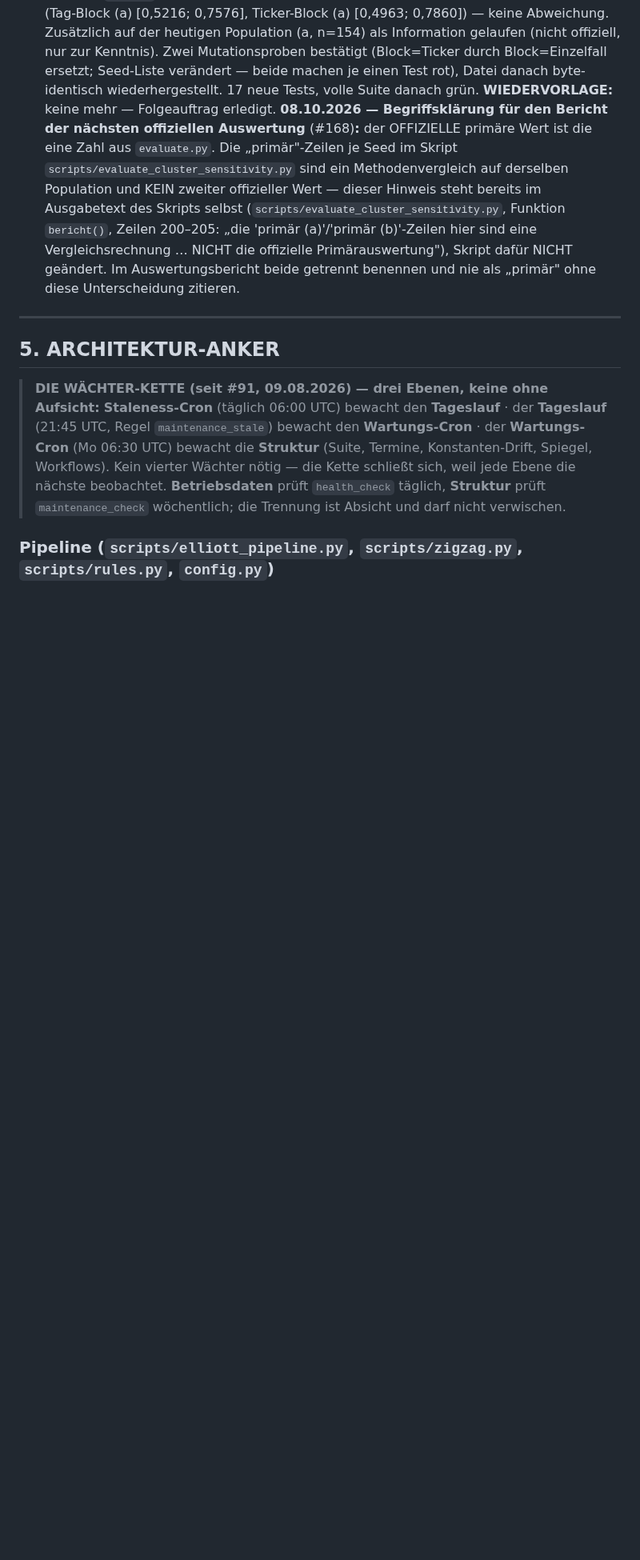
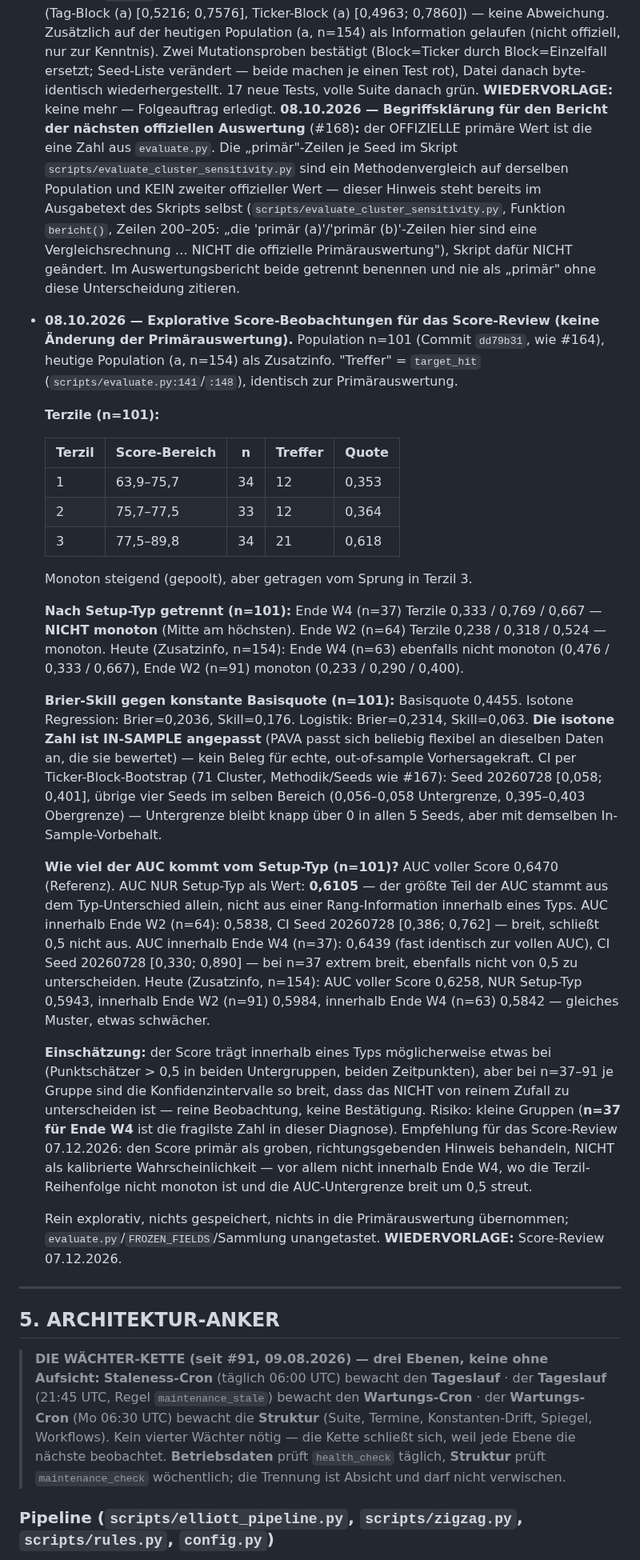
Before and after one commit to easywebb911/Elliott-Report, a Markdown page: SESSION_HANDOVER.md, the part around one of its changes. Shown at 80% size. GitHub-like rendering; blank space fills up the shorter version.

Commit message:
docs(handover): explorative Score-Beobachtungen fuer das Score-Review
Datierter Eintrag mit Terzil-Tabelle, Setup-Typ-getrennten Terzilen,
Brier-Skill beider Kurven (In-Sample-Vorbehalt bei der isotonen Zahl)
und der AUC-Zerlegung nach Setup-Typ (voller Score 0,647 vs. nur
Setup-Typ 0,611 vs. innerhalb W2/W4 getrennt) - Ergebnisse aus zwei
read-only Wegwerf-Diagnosen dieser Session.

Ergaenzung beim Economic-Edge-Rahmen: Setup-Typ (W2/W4) wird als
Pflicht-Stratifizierung behandelt statt als gleichrangige Dimension.

Nur Zahlen aus den Diagnose-Laeufen, nichts erfunden. Reine
Textaenderung, keine Registry-Aenderung, kein Code.

Co-Authored-By: Claude Sonnet 5 <noreply@anthropic.com>
Claude-Session: https://claude.ai/code/session_01PTLtSRNjMa2jmjyFLLYgBJ

```diff
--- a/SESSION_HANDOVER.md
+++ b/SESSION_HANDOVER.md
@@ -854,6 +858,65 @@ bewusst **weg** (Rauschen); erst wieder aufgreifen, wenn Easy es ausdrücklich w
   Vergleichsrechnung … NICHT die offizielle Primärauswertung"), Skript
   dafür NICHT geändert. Im Auswertungsbericht beide getrennt benennen
   und nie als „primär" ohne diese Unterscheidung zitieren.
+- **08.10.2026 — Explorative Score-Beobachtungen für das Score-Review
+  (keine Änderung der Primärauswertung).** Population n=101 (Commit
+  `dd79b31`, wie #164), heutige Population (a, n=154) als Zusatzinfo.
+  "Treffer" = `target_hit` (`scripts/evaluate.py:141`/`:148`), identisch
+  zur Primärauswertung.
+
+  **Terzile (n=101):**
+
+  | Terzil | Score-Bereich | n | Treffer | Quote |
+  |---|---|---|---|---|
+  | 1 | 63,9–75,7 | 34 | 12 | 0,353 |
+  | 2 | 75,7–77,5 | 33 | 12 | 0,364 |
+  | 3 | 77,5–89,8 | 34 | 21 | 0,618 |
+
+  Monoton steigend (gepoolt), aber getragen vom Sprung in Terzil 3.
+
+  **Nach Setup-Typ getrennt (n=101):** Ende W4 (n=37) Terzile 0,333 /
+  0,769 / 0,667 — **NICHT monoton** (Mitte am höchsten). Ende W2 (n=64)
+  Terzile 0,238 / 0,318 / 0,524 — monoton. Heute (Zusatzinfo, n=154):
+  Ende W4 (n=63) ebenfalls nicht monoton (0,476 / 0,333 / 0,667), Ende
+  W2 (n=91) monoton (0,233 / 0,290 / 0,400).
+
+  **Brier-Skill gegen konstante Basisquote (n=101):** Basisquote 0,4455.
+  Isotone Regression: Brier=0,2036, Skill=0,176. Logistik: Brier=0,2314,
+  Skill=0,063. **Die isotone Zahl ist IN-SAMPLE angepasst** (PAVA passt
+  sich beliebig flexibel an dieselben Daten an, die sie bewertet) — kein
+  Beleg für echte, out-of-sample Vorhersagekraft. CI per
+  Ticker-Block-Bootstrap (71 Cluster, Methodik/Seeds wie #167): Seed
+  20260728 [0,058; 0,401], übrige vier Seeds im selben Bereich
+  (0,056–0,058 Untergrenze, 0,395–0,403 Obergrenze) — Untergrenze bleibt
+  knapp über 0 in allen 5 Seeds, aber mit demselben In-Sample-Vorbehalt.
+
+  **Wie viel der AUC kommt vom Setup-Typ (n=101)?** AUC voller Score
+  0,6470 (Referenz). AUC NUR Setup-Typ als Wert: **0,6105** — der
+  größte Teil der AUC stammt aus dem Typ-Unterschied allein, nicht aus
+  einer Rang-Information innerhalb eines Typs. AUC innerhalb Ende W2
+  (n=64): 0,5838, CI Seed 20260728 [0,386; 0,762] — breit, schließt 0,5
+  nicht aus. AUC innerhalb Ende W4 (n=37): 0,6439 (fast identisch zur
+  vollen AUC), CI Seed 20260728 [0,330; 0,890] — bei n=37 extrem breit,
+  ebenfalls nicht von 0,5 zu unterscheiden. Heute (Zusatzinfo, n=154):
+  AUC voller Score 0,6258, NUR Setup-Typ 0,5943, innerhalb Ende W2
+  (n=91) 0,5984, innerhalb Ende W4 (n=63) 0,5842 — gleiches Muster,
+  etwas schwächer.
+
+  **Einschätzung:** der Score trägt innerhalb eines Typs möglicherweise
+  etwas bei (Punktschätzer > 0,5 in beiden Untergruppen, beiden
+  Zeitpunkten), aber bei n=37–91 je Gruppe sind die Konfidenzintervalle
+  so breit, dass das NICHT von reinem Zufall zu unterscheiden ist —
+  reine Beobachtung, keine Bestätigung. Risiko: kleine Gruppen
+  (**n=37 für Ende W4** ist die fragilste Zahl in dieser Diagnose).
+  Empfehlung für das Score-Review 07.12.2026: den Score primär als
+  groben, richtungsgebenden Hinweis behandeln, NICHT als kalibrierte
+  Wahrscheinlichkeit — vor allem nicht innerhalb Ende W4, wo die
+  Terzil-Reihenfolge nicht monoton ist und die AUC-Untergrenze breit um
+  0,5 streut.
+
+  Rein explorativ, nichts gespeichert, nichts in die Primärauswertung
+  übernommen; `evaluate.py`/`FROZEN_FIELDS`/Sammlung unangetastet.
+  **WIEDERVORLAGE:** Score-Review 07.12.2026.
 
 ---
 
```
Also changed, not shown: other parts of SESSION_HANDOVER.md (+4 -0 lines).
